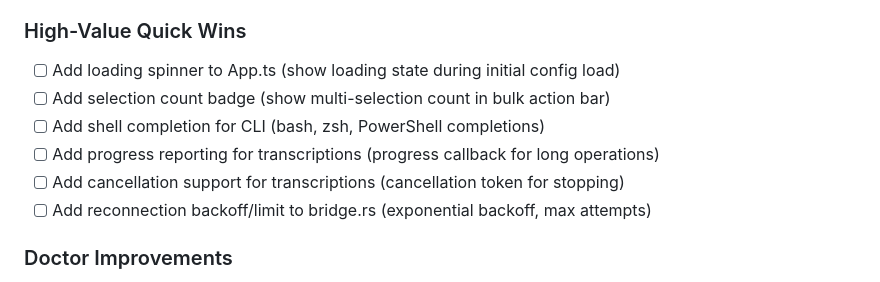
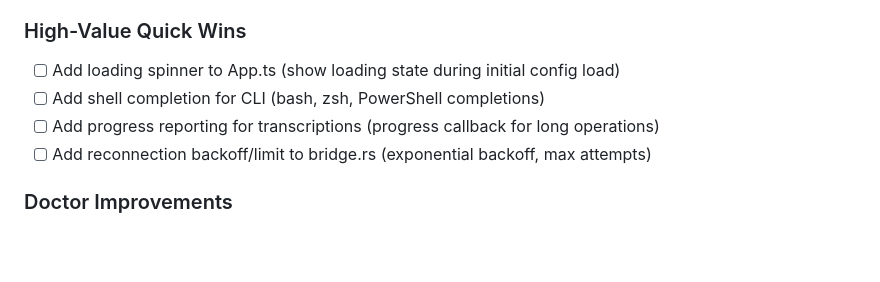
Before and after one commit to namefailed/phoneme, a Markdown page: ROADMAP.md, the part around the change. Drawn GitHub-style; blank space fills up the shorter version.

Commit message:
Remove already-implemented items from ROADMAP.md
- Remove selection count badge (already in BulkActionBar.ts)
- Remove cancellation support (already in recorder.rs/ipc_handler.rs)
- Keep 10 remaining Immediate items (down from 12)

```diff
--- a/ROADMAP.md
+++ b/ROADMAP.md
@@ -16,10 +16,8 @@ This roadmap tracks planned features, improvements, and strategic initiatives fo
 
 ### High-Value Quick Wins
 - [ ] Add loading spinner to App.ts (show loading state during initial config load)
-- [ ] Add selection count badge (show multi-selection count in bulk action bar)
 - [ ] Add shell completion for CLI (bash, zsh, PowerShell completions)
 - [ ] Add progress reporting for transcriptions (progress callback for long operations)
-- [ ] Add cancellation support for transcriptions (cancellation token for stopping)
 - [ ] Add reconnection backoff/limit to bridge.rs (exponential backoff, max attempts)
 
 ### Doctor Improvements
```
